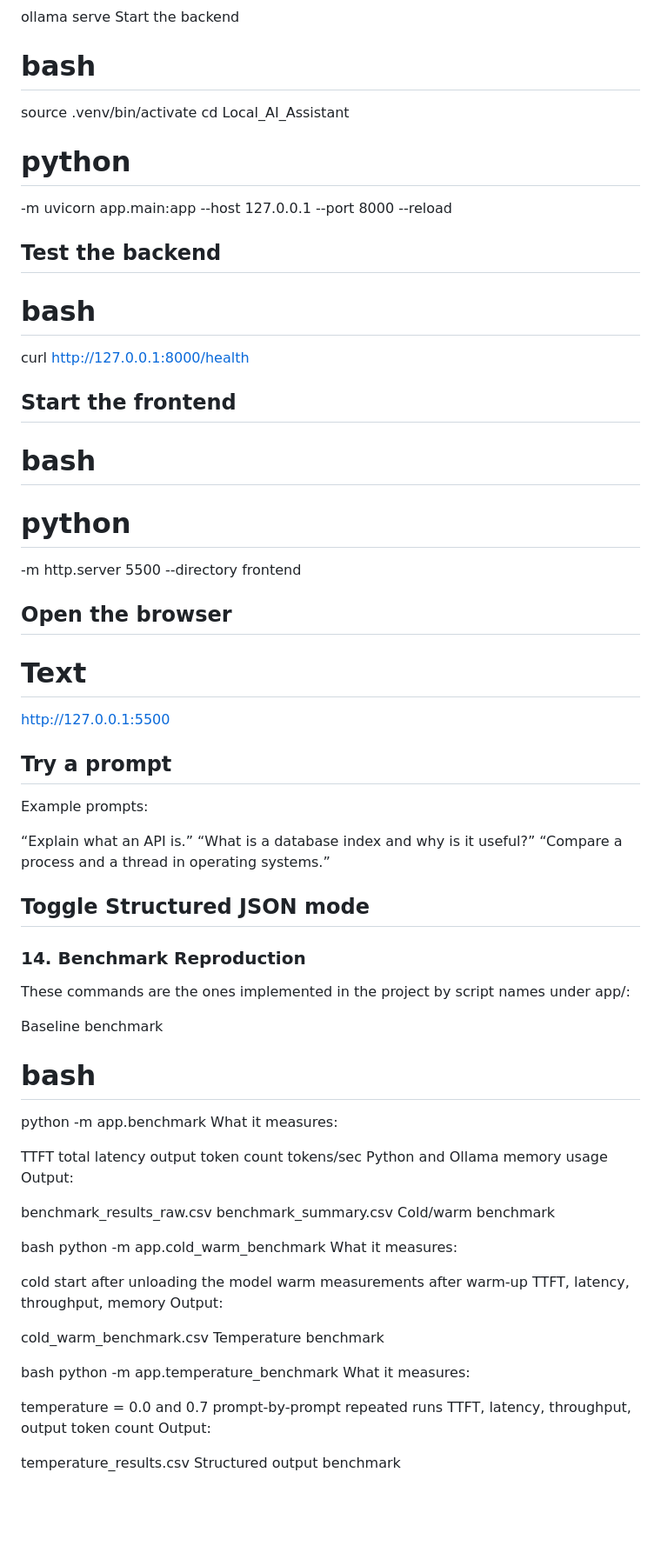
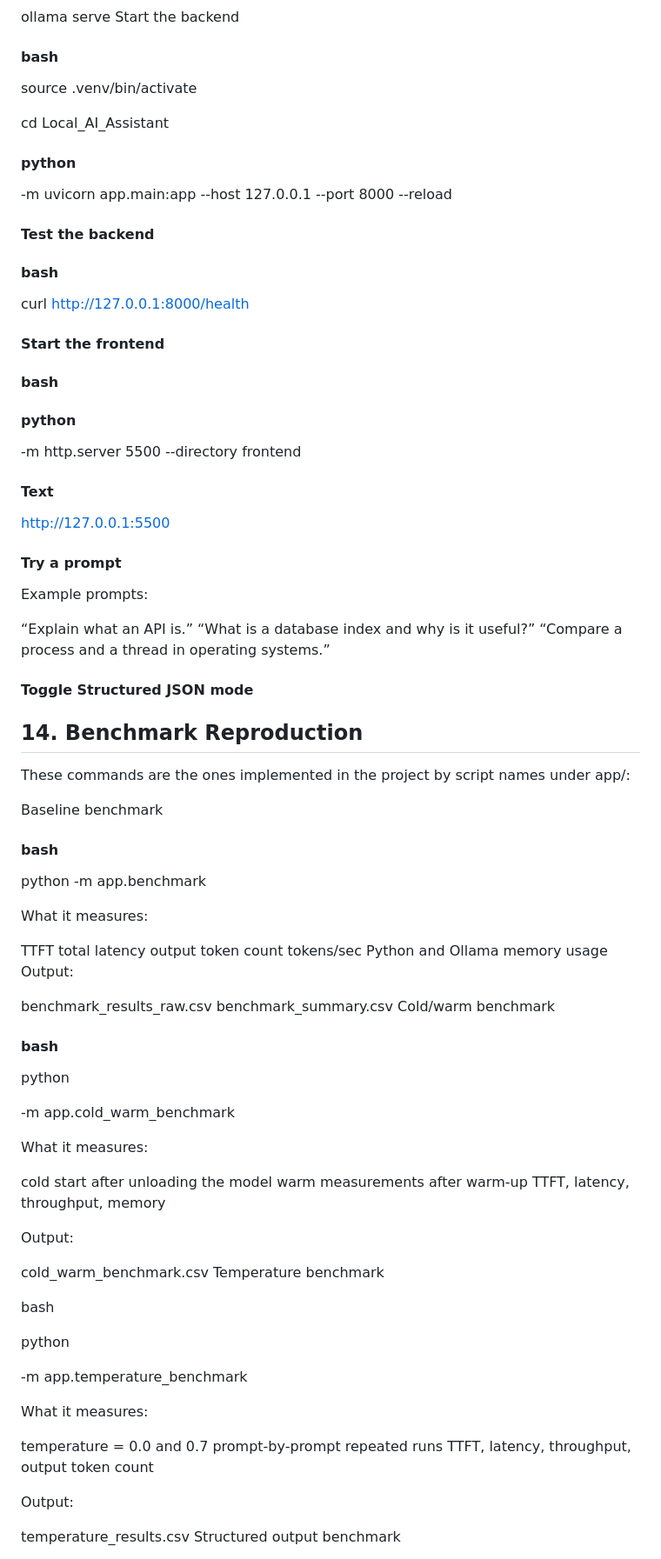
Before and after one commit to shreyd04/Local_AI_Assistant, a Markdown page: README.md, the part around one of its changes. Shown at 87% size. Drawn GitHub-style; blank space fills up the shorter version.

Commit message:
Refactor section headers in README.md
Updated section headers to improve formatting and clarity throughout the README.

```diff
--- a/README.md
+++ b/README.md
@@ -367,48 +367,53 @@ Start Ollama
 ollama serve
 Start the backend
 
-# bash
+#### bash
 source .venv/bin/activate
+
 cd Local_AI_Assistant
 
-# python
+#### python
+
 -m uvicorn app.main:app --host 127.0.0.1 --port 8000 --reload
 
-## Test the backend
+#### Test the backend
 
-# bash
+#### bash
+
 curl http://127.0.0.1:8000/health
 
-## Start the frontend
+#### Start the frontend
 
-# bash
+#### bash
 
-# python
+#### python
+
 -m http.server 5500 --directory frontend
 
-## Open the browser
+#### Text
 
-# Text
 http://127.0.0.1:5500
 
-## Try a prompt
+#### Try a prompt
+
 Example prompts:
 
 “Explain what an API is.”
 “What is a database index and why is it useful?”
 “Compare a process and a thread in operating systems.”
 
-## Toggle Structured JSON mode
+#### Toggle Structured JSON mode
 
 
-### 14. Benchmark Reproduction
+## 14. Benchmark Reproduction
 
 These commands are the ones implemented in the project by script names under app/:
 
 Baseline benchmark
 
-# bash
+#### bash
 python -m app.benchmark
+
 What it measures:
 
 TTFT
@@ -422,25 +427,37 @@ benchmark_results_raw.csv
 benchmark_summary.csv
 Cold/warm benchmark
 
-bash
-python -m app.cold_warm_benchmark
+#### bash
+
+python
+
+-m app.cold_warm_benchmark
+
 What it measures:
 
 cold start after unloading the model
 warm measurements after warm-up
 TTFT, latency, throughput, memory
+
 Output:
 
 cold_warm_benchmark.csv
 Temperature benchmark
 
 bash
-python -m app.temperature_benchmark
+
+python
+
+-m app.temperature_benchmark
+
+
 What it measures:
 
 temperature = 0.0 and 0.7
 prompt-by-prompt repeated runs
 TTFT, latency, throughput, output token count
+
+
 Output:
 
 temperature_results.csv
```
Also changed, not shown: other parts of README.md (+37 -33 lines).
